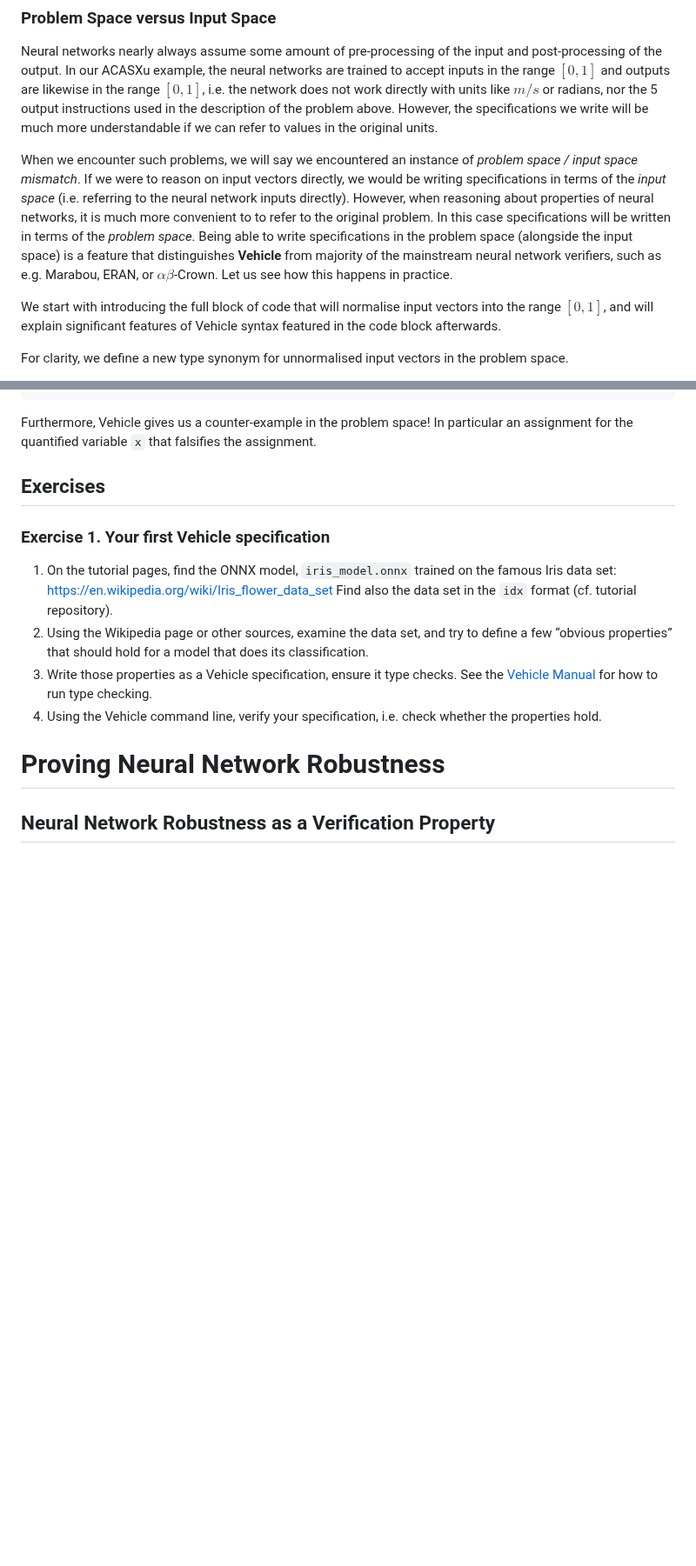
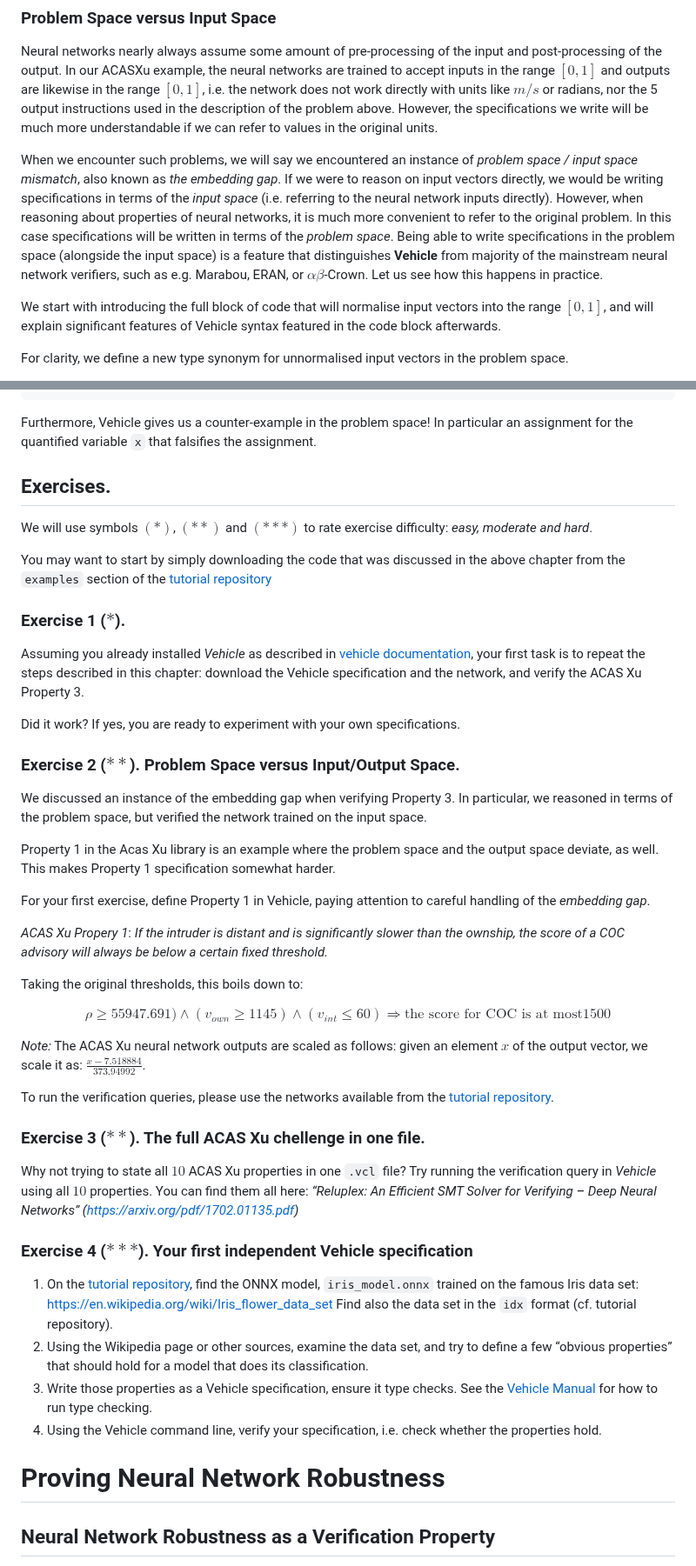
Before and after one commit to vehicle-lang/tutorial, a Markdown page: README.md, 2 parts joined by grey strips. Shown at 87% size. GitHub-like rendering; blank space fills up the shorter version.

```diff
--- a/README.md
+++ b/README.md
@@ -348,16 +353,17 @@ specifications we write will be much more understandable if we can refer
 to values in the original units.
 
 When we encounter such problems, we will say we encountered an instance
-of *problem space / input space mismatch*. If we were to reason on input
-vectors directly, we would be writing specifications in terms of the
-*input space* (i.e. referring to the neural network inputs directly).
-However, when reasoning about properties of neural networks, it is much
-more convenient to to refer to the original problem. In this case
-specifications will be written in terms of the *problem space*. Being
-able to write specifications in the problem space (alongside the input
-space) is a feature that distinguishes **Vehicle** from majority of the
-mainstream neural network verifiers, such as e.g. Marabou, ERAN, or
-$\alpha\beta$-Crown. Let us see how this happens in practice.
+of *problem space / input space mismatch*, also known as *the embedding
+gap*. If we were to reason on input vectors directly, we would be
+writing specifications in terms of the *input space* (i.e. referring to
+the neural network inputs directly). However, when reasoning about
+properties of neural networks, it is much more convenient to refer to
+the original problem. In this case specifications will be written in
+terms of the *problem space*. Being able to write specifications in the
+problem space (alongside the input space) is a feature that
+distinguishes **Vehicle** from majority of the mainstream neural network
+verifiers, such as e.g. Marabou, ERAN, or $\alpha\beta$-Crown. Let us
+see how this happens in practice.
 
 We start with introducing the full block of code that will normalise
 input vectors into the range $[0,1]$, and will explain significant
@@ -632,14 +640,72 @@ Furthermore, Vehicle gives us a counter-example in the problem space! In
 particular an assignment for the quantified variable `x` that falsifies
 the assignment.
 
-## Exercises
+## Exercises.
 
-### Exercise 1. Your first Vehicle specification
+We will use symbols $(*)$, $(**)$ and $(***)$ to rate exercise
+difficulty: *easy, moderate and hard*.
 
-1.  On the tutorial pages, find the ONNX model, `iris_model.onnx`
-    trained on the famous Iris data set:
-    <https://en.wikipedia.org/wiki/Iris_flower_data_set> Find also the
-    data set in the `idx` format (cf. tutorial repository).
+You may want to start by simply downloading the code that was discussed
+in the above chapter from the `examples` section of the [tutorial
+repository](https://github.com/vehicle-lang/vehicle-tutorial)
+
+### Exercise 1 ($*$).
+
+Assuming you already installed *Vehicle* as described in [vehicle
+documentation](https://vehicle-lang.readthedocs.io/en/latest/installation.html),
+your first task is to repeat the steps described in this chapter:
+download the Vehicle specification and the network, and verify the ACAS
+Xu Property 3.
+
+Did it work? If yes, you are ready to experiment with your own
+specifications.
+
+### Exercise 2 ($**$). Problem Space versus Input/Output Space.
+
+We discussed an instance of the embedding gap when verifying Property 3.
+In particular, we reasoned in terms of the problem space, but verified
+the network trained on the input space.
+
+Property 1 in the Acas Xu library is an example where the problem space
+and the output space deviate, as well. This makes Property 1
+specification somewhat harder.
+
+For your first exercise, define Property 1 in Vehicle, paying attention
+to careful handling of the *embedding gap*.
+
+*ACAS Xu Propery 1*: *If the intruder is distant and is significantly
+slower than the ownship, the score of a COC advisory will always be
+below a certain fixed threshold.*
+
+Taking the original thresholds, this boils down to:
+
+$$ \rho \geq 55947.691) \wedge
+(v_{own} \geq 1145) \wedge (v_{int} \leq 60)
+\Rightarrow \text{the score for COC is at most} 1500 $$
+
+*Note:* The ACAS Xu neural network outputs are scaled as follows: given
+an element $x$ of the output vector, we scale it as:
+$\frac{x - 7.518884}{373.94992}$.
+
+To run the verification queries, please use the networks available from
+the [tutorial
+repository](https://github.com/vehicle-lang/vehicle-tutorial).
+
+### Exercise 3 ($**$). The full ACAS Xu chellenge in one file.
+
+Why not trying to state all $10$ ACAS Xu properties in one `.vcl` file?
+Try running the verification query in *Vehicle* using all $10$
+properties. You can find them all here: *“Reluplex: An Efficient SMT
+Solver for Verifying – Deep Neural Networks”
+(<https://arxiv.org/pdf/1702.01135.pdf>)*
+
+### Exercise 4 ($***$). Your first independent Vehicle specification
+
+1.  On the [tutorial
+    repository](https://github.com/vehicle-lang/vehicle-tutorial), find
+    the ONNX model, `iris_model.onnx` trained on the famous Iris data
+    set: <https://en.wikipedia.org/wiki/Iris_flower_data_set> Find also
+    the data set in the `idx` format (cf. tutorial repository).
 2.  Using the Wikipedia page or other sources, examine the data set, and
     try to define a few “obvious properties” that should hold for a
     model that does its classification.
```
Also changed, not shown: other parts of README.md (+29 -14 lines).
